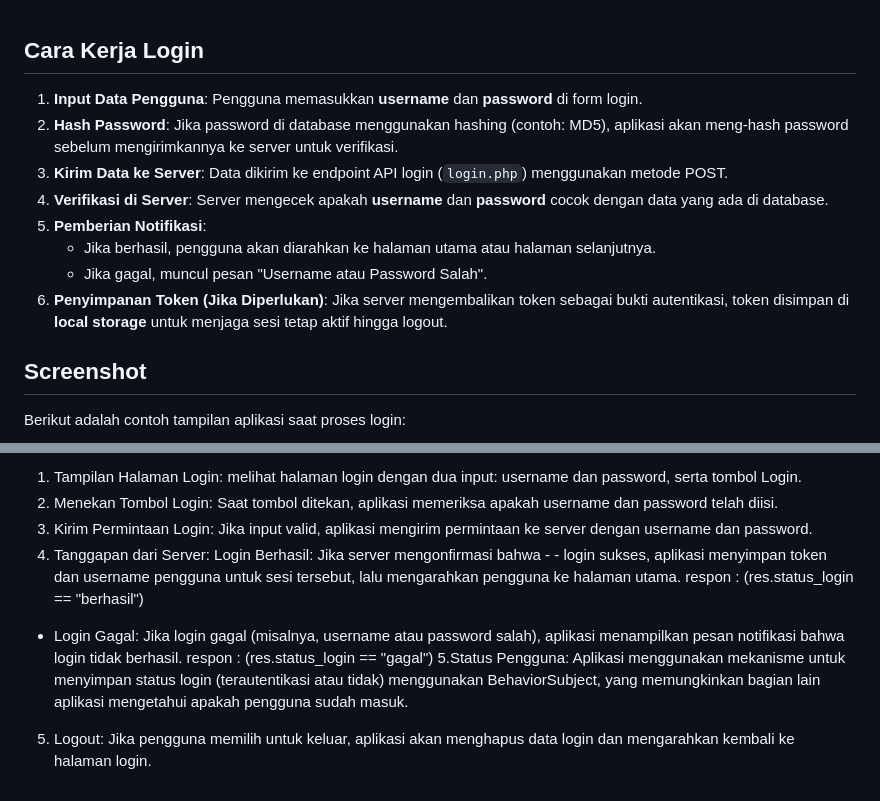
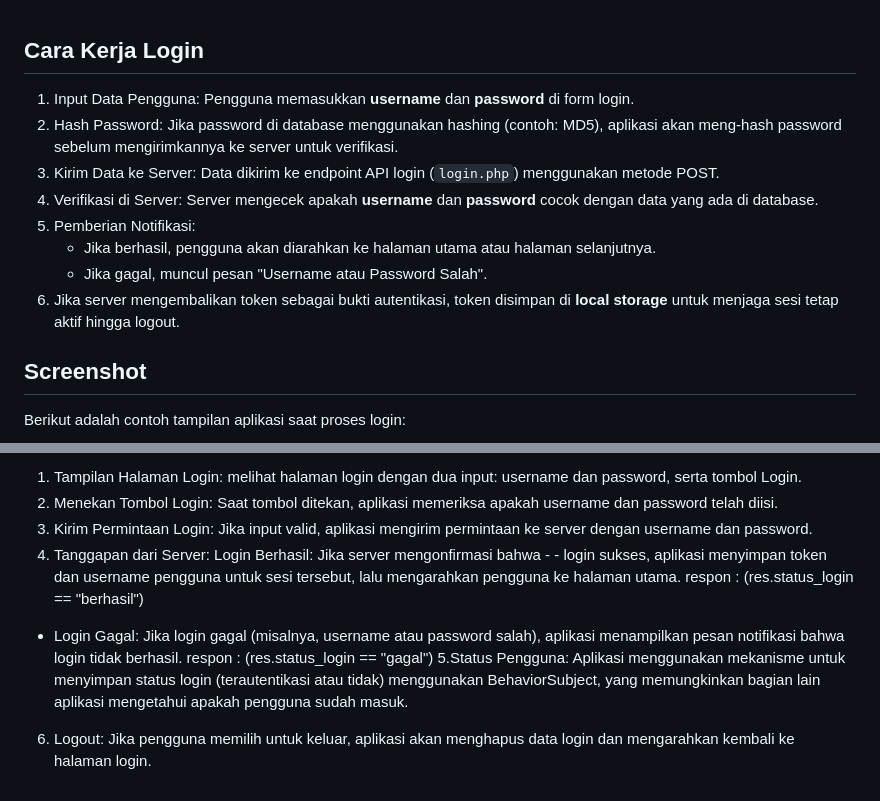
Before and after one commit to yosijulia31/LabMobile7_YosiJuliaUtami_D, a Markdown page: README.md, 2 parts joined by grey strips. Rendered like a GitHub page.

```diff
--- a/README.md
+++ b/README.md
@@ -1,14 +1,14 @@
 
 ## Cara Kerja Login
 
-1. **Input Data Pengguna**: Pengguna memasukkan **username** dan **password** di form login.
-2. **Hash Password**: Jika password di database menggunakan hashing (contoh: MD5), aplikasi akan meng-hash password sebelum mengirimkannya ke server untuk verifikasi.
-3. **Kirim Data ke Server**: Data dikirim ke endpoint API login (`login.php`) menggunakan metode POST.
-4. **Verifikasi di Server**: Server mengecek apakah **username** dan **password** cocok dengan data yang ada di database.
-5. **Pemberian Notifikasi**:
+1. Input Data Pengguna: Pengguna memasukkan **username** dan **password** di form login.
+2. Hash Password: Jika password di database menggunakan hashing (contoh: MD5), aplikasi akan meng-hash password sebelum mengirimkannya ke server untuk verifikasi.
+3. Kirim Data ke Server: Data dikirim ke endpoint API login (`login.php`) menggunakan metode POST.
+4. Verifikasi di Server: Server mengecek apakah **username** dan **password** cocok dengan data yang ada di database.
+5. Pemberian Notifikasi:
    - Jika berhasil, pengguna akan diarahkan ke halaman utama atau halaman selanjutnya.
    - Jika gagal, muncul pesan "Username atau Password Salah".
-6. **Penyimpanan Token (Jika Diperlukan)**: Jika server mengembalikan token sebagai bukti autentikasi, token disimpan di **local storage** untuk menjaga sesi tetap aktif hingga logout.
+6. Jika server mengembalikan token sebagai bukti autentikasi, token disimpan di **local storage** untuk menjaga sesi tetap aktif hingga logout.
 
 ## Screenshot
 
@@ -48,11 +48,12 @@ Berikut adalah contoh tampilan aplikasi saat proses login:
 1. Tampilan Halaman Login: melihat halaman login dengan dua input: username dan password, serta tombol Login.
 2. Menekan Tombol Login: Saat tombol ditekan, aplikasi memeriksa apakah username dan password telah diisi.
 3. Kirim Permintaan Login: Jika input valid, aplikasi mengirim permintaan ke server dengan username dan password.
-4. Tanggapan dari Server: Login Berhasil: Jika server mengonfirmasi bahwa - - login sukses, aplikasi menyimpan token dan username pengguna untuk sesi
-tersebut, lalu mengarahkan pengguna ke halaman utama.
-respon : (res.status_login == "berhasil")
-- Login Gagal: Jika login gagal (misalnya, username atau password salah), aplikasi menampilkan pesan notifikasi bahwa login tidak berhasil.
-respon : (res.status_login == "gagal")
+4. Tanggapan dari Server: Login Berhasil:
+  Jika server mengonfirmasi bahwa - - login sukses, aplikasi menyimpan token dan username pengguna untuk sesi
+  tersebut, lalu mengarahkan pengguna ke halaman utama.
+  respon : (res.status_login == "berhasil")
+  - Login Gagal: Jika login gagal (misalnya, username atau password salah), aplikasi menampilkan pesan notifikasi bahwa
+  login tidak berhasil. respon : (res.status_login == "gagal")
 5.Status Pengguna: Aplikasi menggunakan mekanisme untuk menyimpan status login (terautentikasi atau tidak) menggunakan BehaviorSubject, yang memungkinkan bagian lain aplikasi mengetahui apakah pengguna sudah masuk.
-5. Logout:
+6. Logout:
 Jika pengguna memilih untuk keluar, aplikasi akan menghapus data login dan mengarahkan kembali ke halaman login.
```
